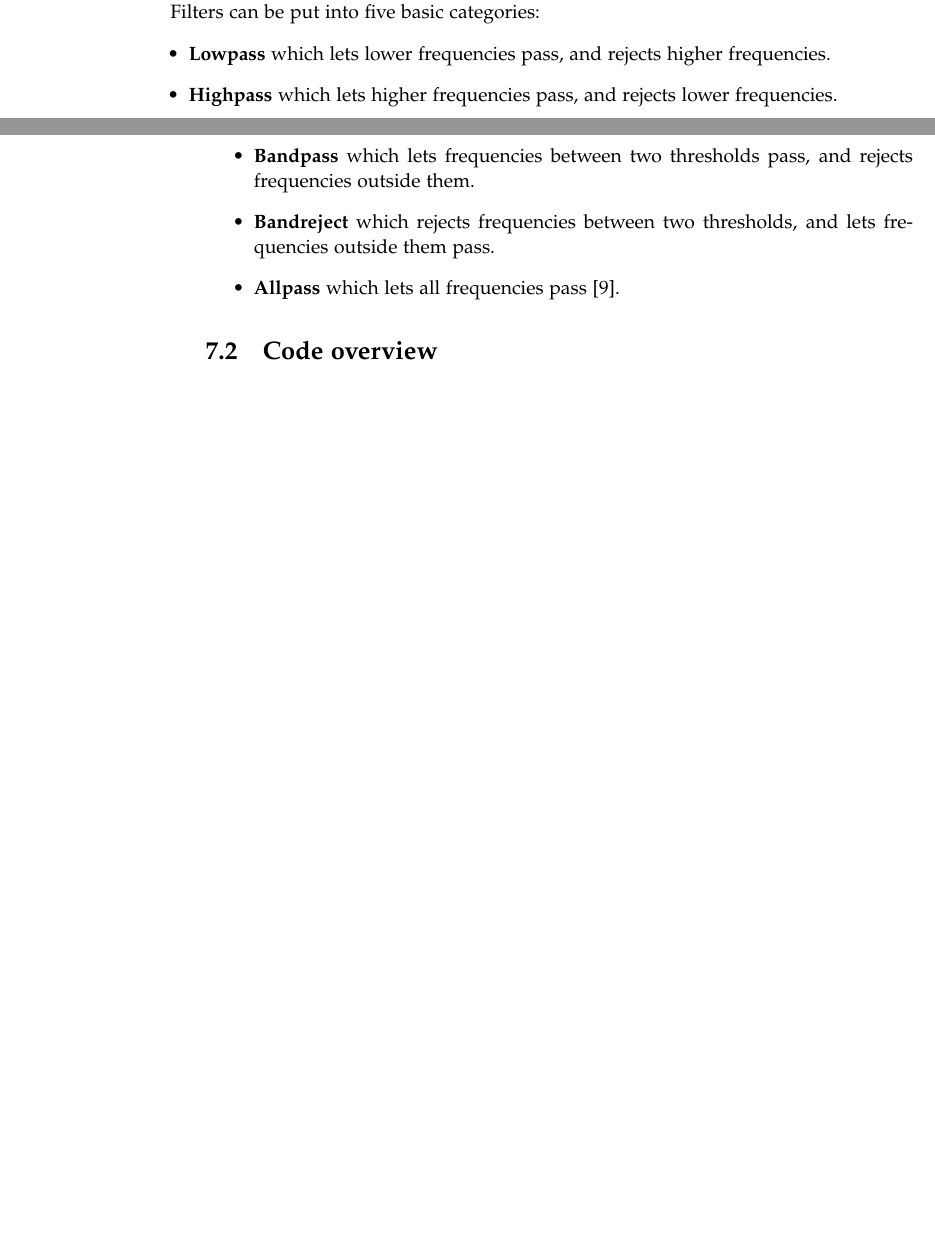
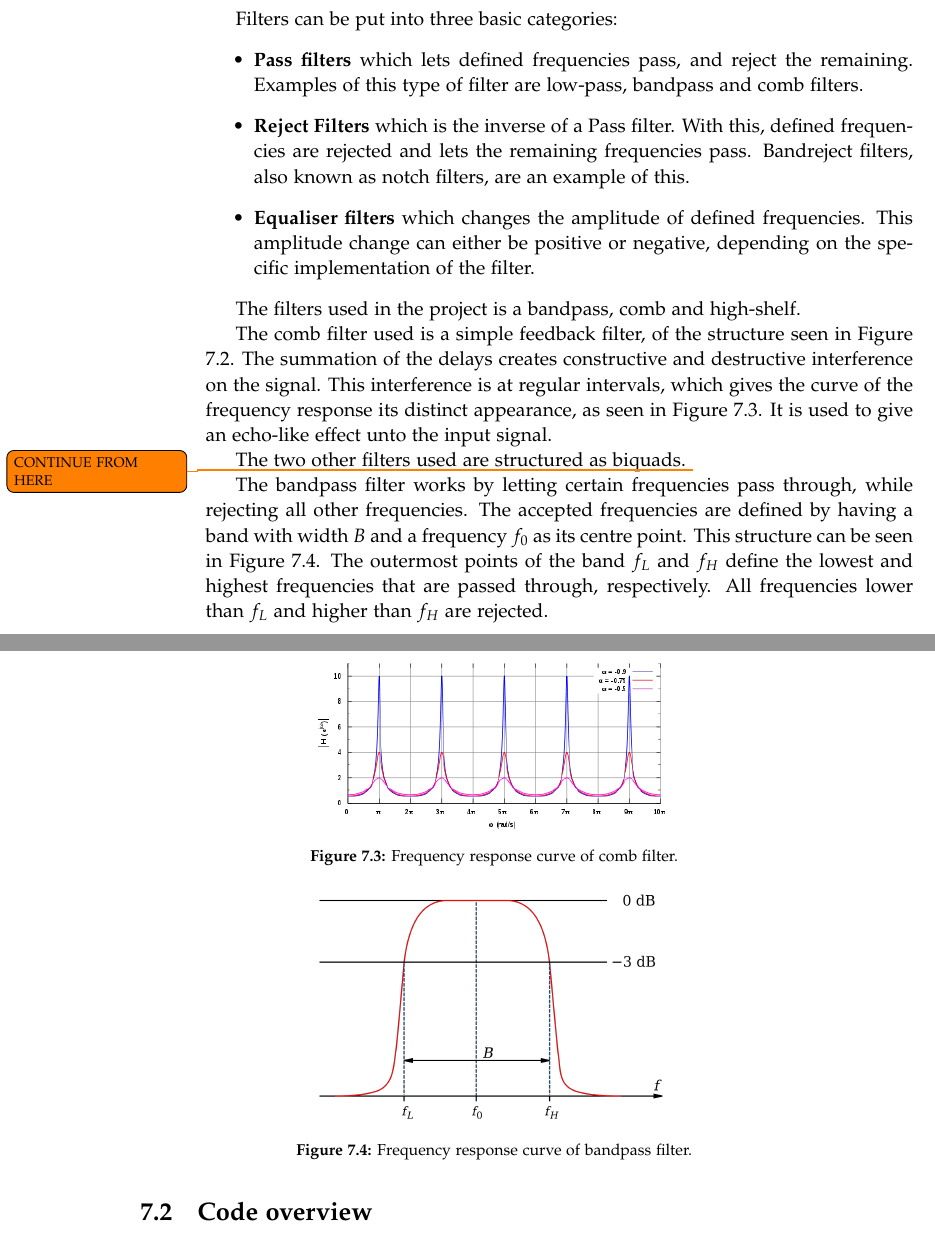
Before and after one commit to kaas-/MightyMuffins-Report, a LaTeX thesis (master.tex, which reads sections/implementation.tex): two parts of pages 43 and 44 of 59 before the commit and two parts of pages 44 and 45 of 59 after it, joined at a grey line, cut so that both start at the same text, the shorter picture padded with empty space. Compiled offline with pdfLaTeX; a LaTeX package or settings file that is missing is left out.

Commit message:
filter theory in implementation

```diff
--- a/sections/implementation.tex
+++ b/sections/implementation.tex
@@ -13,2 +13 @@ In the domain of audio effects, the term "filters" describes effects that modify
 
-Filters can be put into five basic categories:
@@ -15,10 +25,34 @@ Filters can be put into five basic categories:
+\label{fig:feedback}
+\end{figure}
+
+Filters can be put into three basic categories:
 \begin{itemize}
-\item \textbf{Lowpass} which lets lower frequencies pass, and rejects higher frequencies.
-\item \textbf{Highpass} which lets higher frequencies pass, and rejects lower frequencies.
-\item \textbf{Bandpass} which lets frequencies between two thresholds pass, and rejects frequencies outside them.
-\item \textbf{Bandreject} which rejects frequencies between two thresholds, and lets frequencies outside them pass.
-\item \textbf{Allpass} which lets all frequencies pass \cite{zolzer2011dafx}.
+\item \textbf{Pass filters} which lets defined frequencies pass, and reject the remaining. Examples of this type of filter are low-pass, bandpass and comb filters.
+\item \textbf{Reject Filters} which is the inverse of a Pass filter. With this, defined frequencies are rejected and lets the remaining frequencies pass. Bandreject filters, also known as notch filters, are an example of this.
+\item \textbf{Equaliser filters} which changes the amplitude of defined frequencies. This amplitude change can either be positive or negative, depending on the specific implementation of the filter.
 \end{itemize}
+
+The filters used in the project is a bandpass, comb and high-shelf.
+
+The comb filter used is a simple feedback filter, of the structure seen in Figure \ref{fig:feedback}. The summation of the delays creates constructive and destructive interference on the signal. This interference is at regular intervals, which gives the curve of the frequency response its distinct appearance, as seen in Figure \ref{fig:comb}. It is used to give an echo-like effect unto the input signal.
+
+\begin{figure}
+\centering
+\includegraphics[width=0.5\textwidth]{comb}
+\caption{Frequency response curve of comb filter.}
+\label{fig:comb}
+\end{figure}
+
+The two other filters used are structured as biquads. \todo{CONTINUE FROM HERE}
+
+The bandpass filter works by letting certain frequencies pass through, while rejecting all other frequencies. The accepted frequencies are defined by having a band with width \(B\) and a frequency \(f_0\) as its  centre point. This structure can be seen in Figure \ref{fig:bandpass}. The outermost points of the band \(f_L\) and \(f_H\) define the lowest and highest frequencies that are passed through, respectively. All frequencies lower than \(f_L\) and higher than \(f_H\) are rejected.
+
+\begin{figure}
+\centering
+\includegraphics[width=0.5\textwidth]{bandpass}
+\caption{Frequency response curve of bandpass filter.}
+\label{fig:bandpass}
+\end{figure}
 
 \section{Code overview}\label{sec:codeoverview}
 	\subsection{Image processing}\label{sub:imageprocessing}
```
Also changed, not shown: figures/bandpass.png (added), figures/comb.png (added), figures/feedback.png (added), figures/feedforward.png (added), sections/implementation.tex (13 more changed lines).
